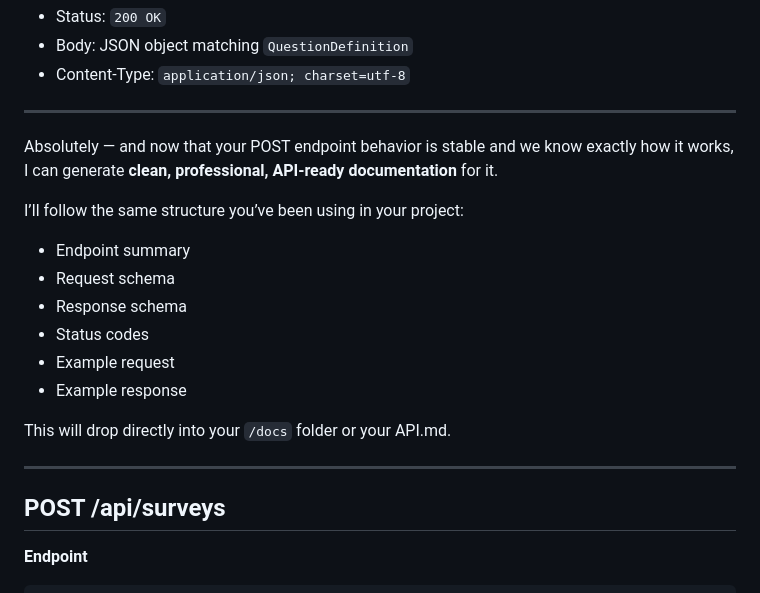
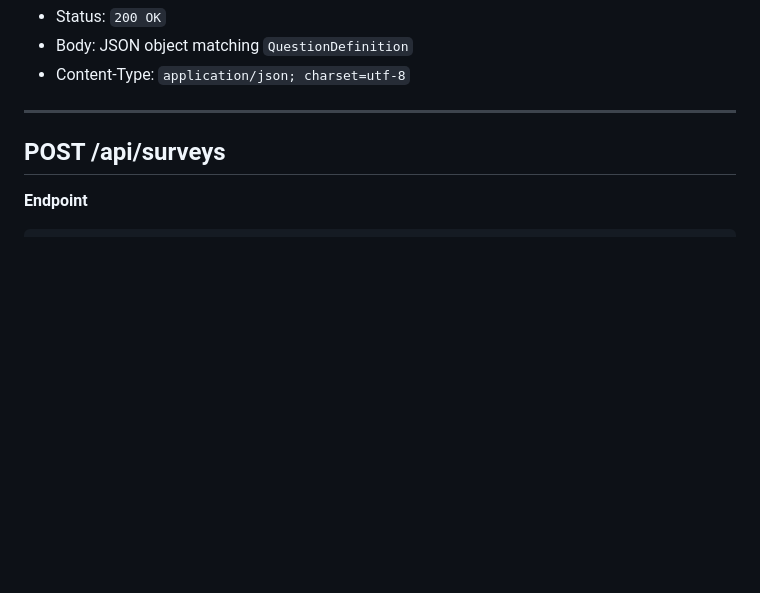
Before and after one commit to ECU-Pirate-Forge/form-flow, a Markdown page: docs/api.md, the part around the change. Drawn GitHub-style; blank space fills up the shorter version.

```diff
--- a/docs/api.md
+++ b/docs/api.md
@@ -148,20 +148,6 @@ Returned when no survey exists with the given ID.
 
 ---
 
-Absolutely — and now that your POST endpoint behavior is stable and we know exactly how it works, I can generate **clean, professional, API‑ready documentation** for it.
-
-I’ll follow the same structure you’ve been using in your project:
-
-- Endpoint summary
-- Request schema
-- Response schema
-- Status codes
-- Example request
-- Example response
-
-This will drop directly into your `/docs` folder or your API.md.
-
----
 
 ## **POST /api/surveys**
 
```
